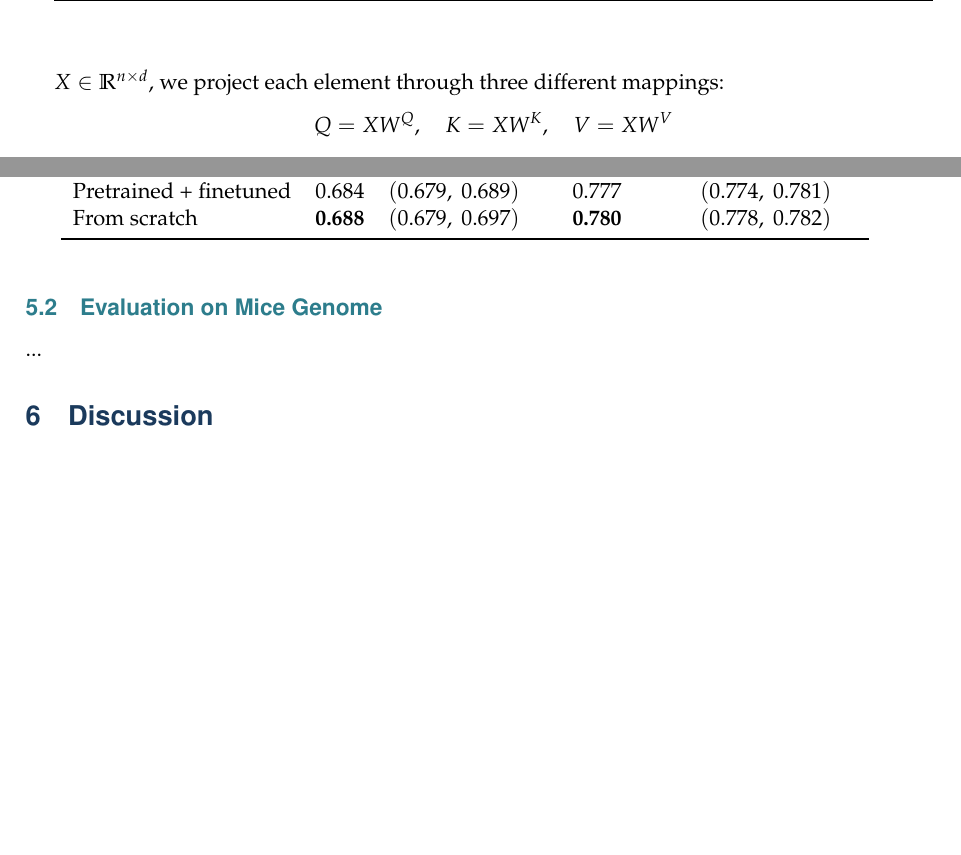
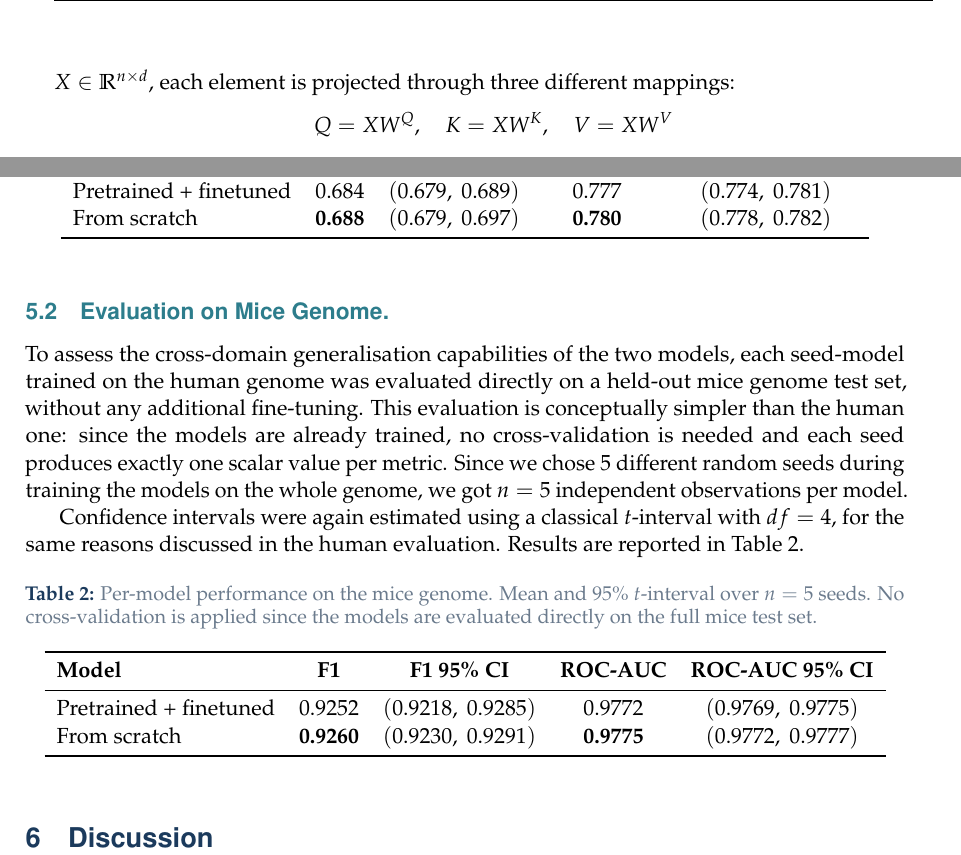
Before and after one commit to FGaragnani/graph_enc, a LaTeX document (report/report.tex): two parts of pages 5 and 10 of 11 before the commit and two parts of pages 5 and 10 of 12 after it, joined at a grey line, cut so that both start at the same text, the shorter picture padded with empty space. Compiled offline with pdfLaTeX.

Commit message:
report update!

```diff
--- a/report/report.tex
+++ b/report/report.tex
@@ -209,7 +209,7 @@ An \textbf{enhancer} is a DNA regulatory element that can increase transcription
 \subsection{The Transformer}
 The Transformer \cite{vaswani2017} eschews recurrence and convolution operations in favour of \textbf{self‑attention}, enabling parallelisation and the capture of long‑range dependencies.
 
-Attention is a sequence-to-sequence operation that mainly outputs elements in the input sequence into an updated version of them. More specifically, given an input sequence $X \in \mathbb{R}^{n \times d}$, we project each element through three different mappings:
+Attention is a sequence-to-sequence operation that mainly outputs elements in the input sequence into an updated version of them. More specifically, given an input sequence $X \in \mathbb{R}^{n \times d}$, each element is projected through three different mappings:
 $$
 	Q = XW^Q,\quad K = XW^K,\quad V = XW^V
 $$
@@ -408,8 +408,29 @@ Confidence intervals were estimated using a classical $t$-interval with $df = 6$
 	\end{tabular}
 \end{table}
 
-\subsection{Evaluation on Mice Genome}
-...
+\subsection{Evaluation on Mice Genome.}
+To assess the cross-domain generalisation capabilities of the two models, each seed-model trained on the human genome was evaluated directly on a held-out mice genome test set, without any additional fine-tuning. This evaluation is conceptually simpler than the human one: since the models are already trained, no cross-validation is needed and each seed produces exactly one scalar value per metric. Since we chose $5$ different random seeds during training the models on the whole genome, we got $n = 5$ independent observations per model.
+
+Confidence intervals were again estimated using a classical $t$-interval with $df = 4$, for the same reasons discussed in the human evaluation. Results are reported in Table~\ref{tab:mice_eval}.
+
+\begin{table}[h]
+	\centering
+	\caption{Per-model performance on the mice genome. Mean and $95\%$
+		$t$-interval over $n = 5$ seeds. No cross-validation is applied
+		since the models are evaluated directly on the full mice test set.}
+	\label{tab:mice_eval}
+	\begin{tabular}{lcccc}
+		\toprule
+		\textbf{Model} & \textbf{F1} & \textbf{F1 95\% CI} &
+		\textbf{ROC-AUC} & \textbf{ROC-AUC 95\% CI} \\
+		\midrule
+		Pretrained + finetuned & $0.9252$ & $(0.9218,\ 0.9285)$ &
+		$0.9772$ & $(0.9769,\ 0.9775)$ \\
+		From scratch           & $\textbf{0.9260}$ & $(0.9230,\ 0.9291)$  &
+		$\textbf{0.9775}$ & $(0.9772,\ 0.9777)$  \\
+		\bottomrule
+	\end{tabular}
+\end{table}
 
 % ---------- 5. DISCUSSION ----------
 \section{Discussion}
```
Also changed, not shown: report/report.pdf.
